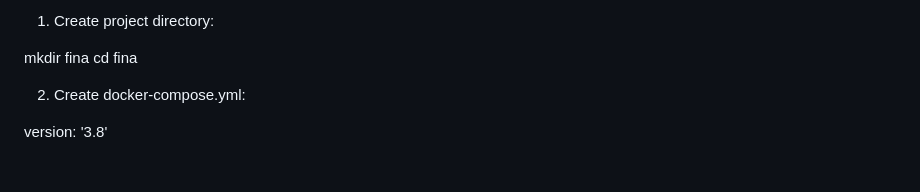
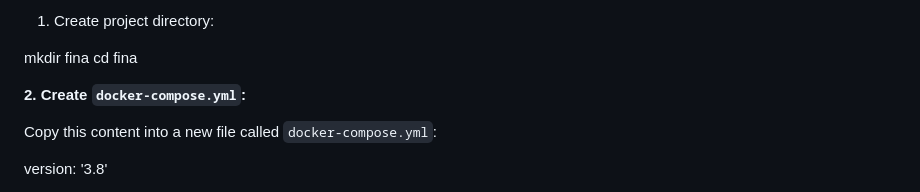
Before and after one commit to aiulian25/fina, a Markdown page: README.md, the part around the change. GitHub-like rendering; blank space fills up the shorter version.

Commit message:
Highlight docker-compose.yml creation steps
Emphasize the creation of docker-compose.yml in README.

```diff
--- a/README.md
+++ b/README.md
@@ -61,7 +61,9 @@ Installation
 mkdir fina
 cd fina
 
-2. Create docker-compose.yml:
+**2. Create `docker-compose.yml`:**
+
+Copy this content into a new file called `docker-compose.yml`:
 
 
 version: '3.8'
```
